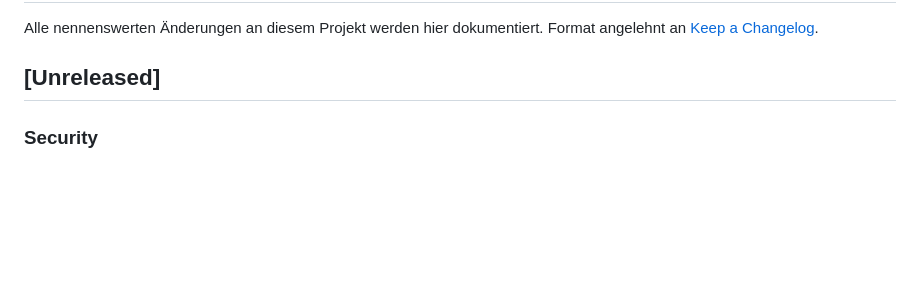
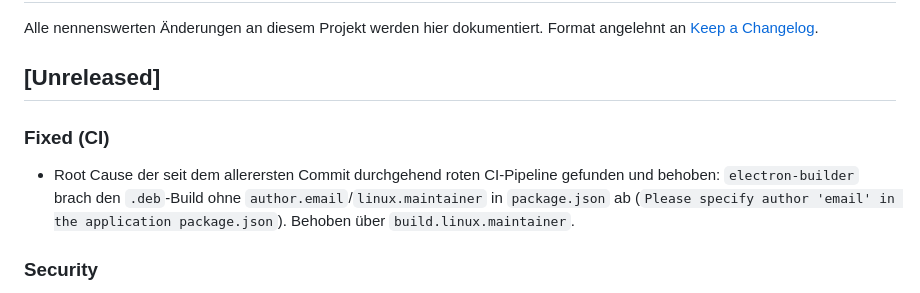
Before and after one commit to Avacon00/linux-system-dashboard, a Markdown page: CHANGELOG.md, the part around the change. GitHub-like rendering; blank space fills up the shorter version.

Commit message:
docs: CHANGELOG-Eintrag für den CI-Root-Cause-Fix ergänzen

```diff
--- a/CHANGELOG.md
+++ b/CHANGELOG.md
@@ -4,6 +4,12 @@ Alle nennenswerten Änderungen an diesem Projekt werden hier dokumentiert.
 Format angelehnt an [Keep a Changelog](https://keepachangelog.com/de/1.0.0/).
 
 ## [Unreleased]
+
+### Fixed (CI)
+- Root Cause der seit dem allerersten Commit durchgehend roten CI-Pipeline gefunden und
+  behoben: `electron-builder` brach den `.deb`-Build ohne `author.email`/`linux.maintainer`
+  in `package.json` ab (`Please specify author 'email' in the application package.json`).
+  Behoben über `build.linux.maintainer`.
 
 ### Security
 - Command Injection im Sandbox-Terminal behoben: `execute-terminal-command` nutzt jetzt
```
